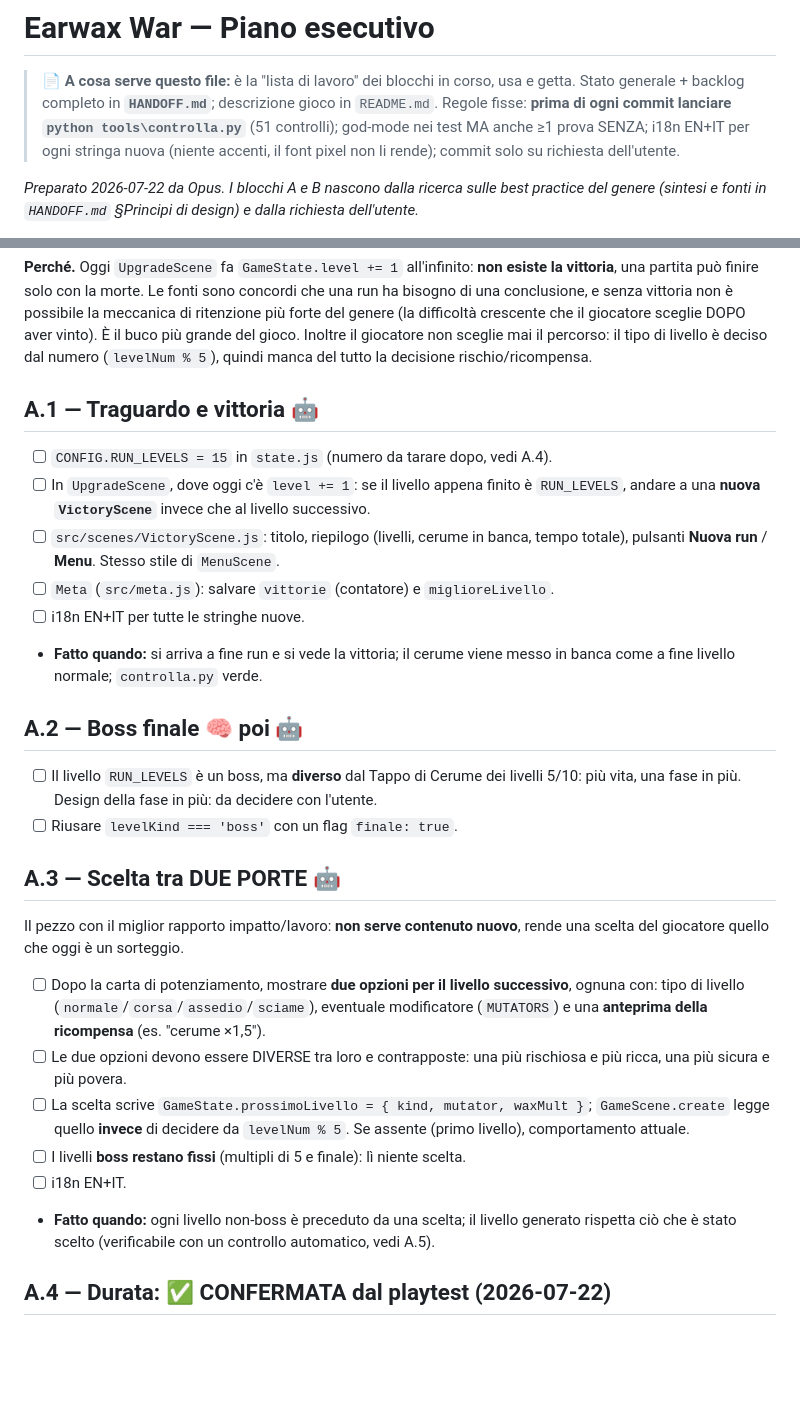
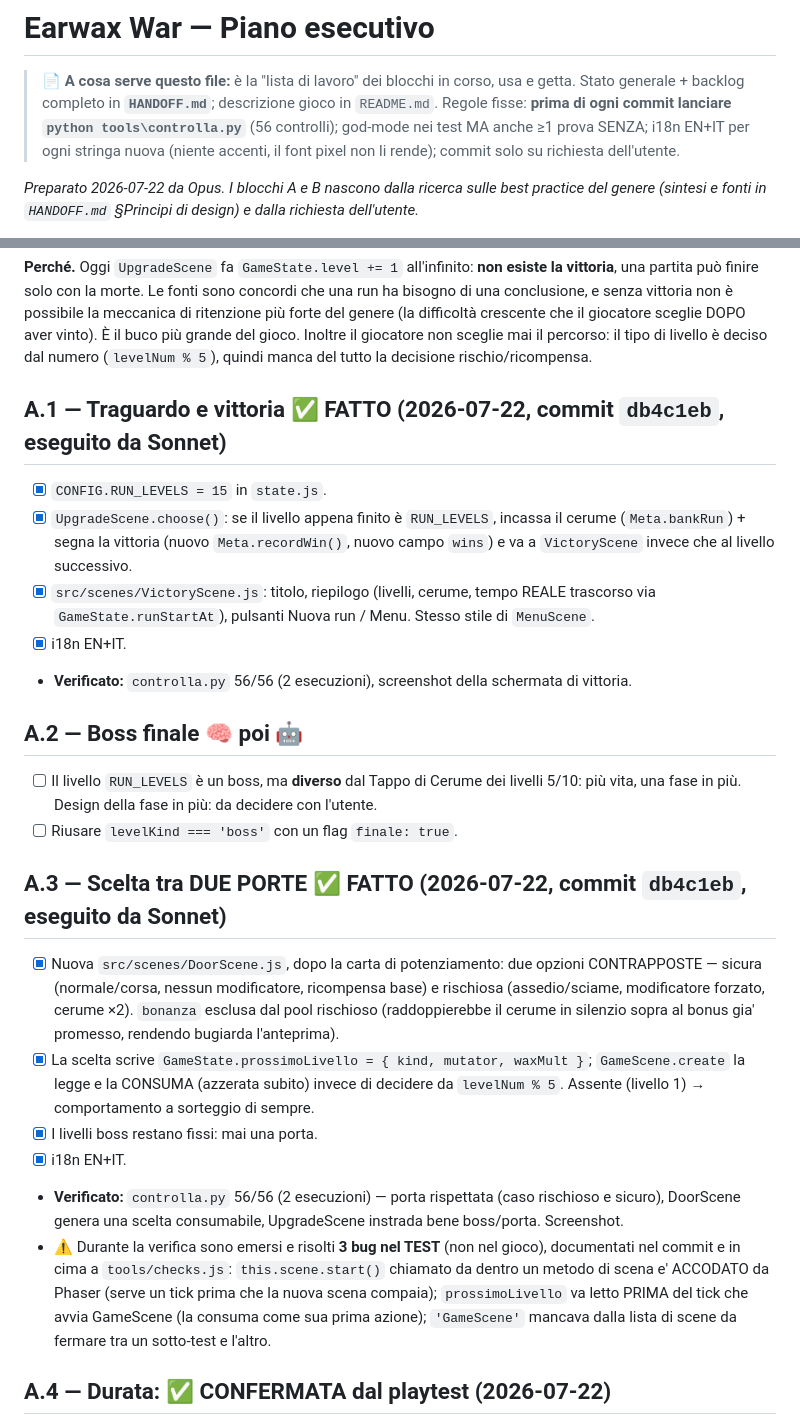
Before and after one commit to ivocativo/WaxOut, a Markdown page: ROADMAP.md, 2 parts joined by grey strips. Rendered like a GitHub page; blank space fills up the shorter version.

Commit message:
Doc: Blocco A (A.1+A.3) segnato FATTO
ROADMAP: A.1 e A.3 spuntati con riferimento al commit db4c1eb e all'esito dei
controlli; annotati i 3 bug del TEST (non del gioco) trovati e risolti durante
la verifica, cosi' restano documentati anche se in futuro si riscrive quella
parte di checks.js.
HANDOFF: intestazione aggiornata a db4c1eb; nuova voce sul Blocco A fatto;
STATO ORA aggiornato (restano A.2/A.5, Blocco B, Blocco C); contatore dei
controlli automatici corretto a 56 (era rimasto a 51 in due punti).

Co-Authored-By: Claude Sonnet 5 <noreply@anthropic.com>

```diff
--- a/ROADMAP.md
+++ b/ROADMAP.md
@@ -2,7 +2,7 @@
 
 > 📄 **A cosa serve questo file:** è la "lista di lavoro" dei blocchi in corso, usa e getta.
 > Stato generale + backlog completo in **`HANDOFF.md`**; descrizione gioco in `README.md`.
-> Regole fisse: **prima di ogni commit lanciare `python tools\controlla.py`** (51 controlli);
+> Regole fisse: **prima di ogni commit lanciare `python tools\controlla.py`** (56 controlli);
 > god-mode nei test MA anche ≥1 prova SENZA; i18n EN+IT per ogni stringa nuova (niente accenti,
 > il font pixel non li rende); commit solo su richiesta dell'utente.
 
@@ -23,37 +23,38 @@ difficoltà crescente che il giocatore sceglie DOPO aver vinto). È il buco più
 Inoltre il giocatore non sceglie mai il percorso: il tipo di livello è deciso dal numero
 (`levelNum % 5`), quindi manca del tutto la decisione rischio/ricompensa.
 
-## A.1 — Traguardo e vittoria 🤖
-- [ ] `CONFIG.RUN_LEVELS = 15` in `state.js` (numero da tarare dopo, vedi A.4).
-- [ ] In `UpgradeScene`, dove oggi c'è `level += 1`: se il livello appena finito è `RUN_LEVELS`,
-  andare a una **nuova `VictoryScene`** invece che al livello successivo.
-- [ ] `src/scenes/VictoryScene.js`: titolo, riepilogo (livelli, cerume in banca, tempo totale),
-  pulsanti **Nuova run** / **Menu**. Stesso stile di `MenuScene`.
-- [ ] `Meta` (`src/meta.js`): salvare `vittorie` (contatore) e `miglioreLivello`.
-- [ ] i18n EN+IT per tutte le stringhe nuove.
-- **Fatto quando:** si arriva a fine run e si vede la vittoria; il cerume viene messo in banca come
-  a fine livello normale; `controlla.py` verde.
+## A.1 — Traguardo e vittoria ✅ FATTO (2026-07-22, commit `db4c1eb`, eseguito da Sonnet)
+- [x] `CONFIG.RUN_LEVELS = 15` in `state.js`.
+- [x] `UpgradeScene.choose()`: se il livello appena finito è `RUN_LEVELS`, incassa il cerume
+  (`Meta.bankRun`) + segna la vittoria (nuovo `Meta.recordWin()`, nuovo campo `wins`) e va a
+  `VictoryScene` invece che al livello successivo.
+- [x] `src/scenes/VictoryScene.js`: titolo, riepilogo (livelli, cerume, tempo REALE trascorso via
+  `GameState.runStartAt`), pulsanti Nuova run / Menu. Stesso stile di `MenuScene`.
+- [x] i18n EN+IT.
+- **Verificato:** `controlla.py` 56/56 (2 esecuzioni), screenshot della schermata di vittoria.
 
 ## A.2 — Boss finale 🧠 poi 🤖
 - [ ] Il livello `RUN_LEVELS` è un boss, ma **diverso** dal Tappo di Cerume dei livelli 5/10:
   più vita, una fase in più. Design della fase in più: da decidere con l'utente.
 - [ ] Riusare `levelKind === 'boss'` con un flag `finale: true`.
 
-## A.3 — Scelta tra DUE PORTE 🤖
-Il pezzo con il miglior rapporto impatto/lavoro: **non serve contenuto nuovo**, rende una scelta
-del giocatore quello che oggi è un sorteggio.
-- [ ] Dopo la carta di potenziamento, mostrare **due opzioni per il livello successivo**, ognuna
-  con: tipo di livello (`normale`/`corsa`/`assedio`/`sciame`), eventuale modificatore (`MUTATORS`)
-  e una **anteprima della ricompensa** (es. "cerume ×1,5").
-- [ ] Le due opzioni devono essere DIVERSE tra loro e contrapposte: una più rischiosa e più ricca,
-  una più sicura e più povera.
-- [ ] La scelta scrive `GameState.prossimoLivello = { kind, mutator, waxMult }`; `GameScene.create`
-  legge quello **invece** di decidere da `levelNum % 5`. Se assente (primo livello), comportamento
-  attuale.
-- [ ] I livelli **boss restano fissi** (multipli di 5 e finale): lì niente scelta.
-- [ ] i18n EN+IT.
-- **Fatto quando:** ogni livello non-boss è preceduto da una scelta; il livello generato rispetta
-  ciò che è stato scelto (verificabile con un controllo automatico, vedi A.5).
+## A.3 — Scelta tra DUE PORTE ✅ FATTO (2026-07-22, commit `db4c1eb`, eseguito da Sonnet)
+- [x] Nuova `src/scenes/DoorScene.js`, dopo la carta di potenziamento: due opzioni CONTRAPPOSTE —
+  sicura (normale/corsa, nessun modificatore, ricompensa base) e rischiosa (assedio/sciame,
+  modificatore forzato, cerume ×2). `bonanza` esclusa dal pool rischioso (raddoppierebbe il
+  cerume in silenzio sopra al bonus gia' promesso, rendendo bugiarda l'anteprima).
+- [x] La scelta scrive `GameState.prossimoLivello = { kind, mutator, waxMult }`; `GameScene.create`
+  la legge e la CONSUMA (azzerata subito) invece di decidere da `levelNum % 5`. Assente (livello 1)
+  → comportamento a sorteggio di sempre.
+- [x] I livelli boss restano fissi: mai una porta.
+- [x] i18n EN+IT.
+- **Verificato:** `controlla.py` 56/56 (2 esecuzioni) — porta rispettata (caso rischioso e sicuro),
+  DoorScene genera una scelta consumabile, UpgradeScene instrada bene boss/porta. Screenshot.
+- ⚠️ Durante la verifica sono emersi e risolti **3 bug nel TEST** (non nel gioco), documentati nel
+  commit e in cima a `tools/checks.js`: `this.scene.start()` chiamato da dentro un metodo di scena
+  e' ACCODATO da Phaser (serve un tick prima che la nuova scena compaia); `prossimoLivello` va letto
+  PRIMA del tick che avvia GameScene (la consuma come sua prima azione); `'GameScene'` mancava dalla
+  lista di scene da fermare tra un sotto-test e l'altro.
 
 ## A.4 — Durata: ✅ CONFERMATA dal playtest (2026-07-22)
 L'utente: «se si prendono i potenziamenti giusti, in 20 minuti al 15° ci si arriva». E' dentro la
```
Also changed, not shown: HANDOFF.md (+11 -8 lines).
